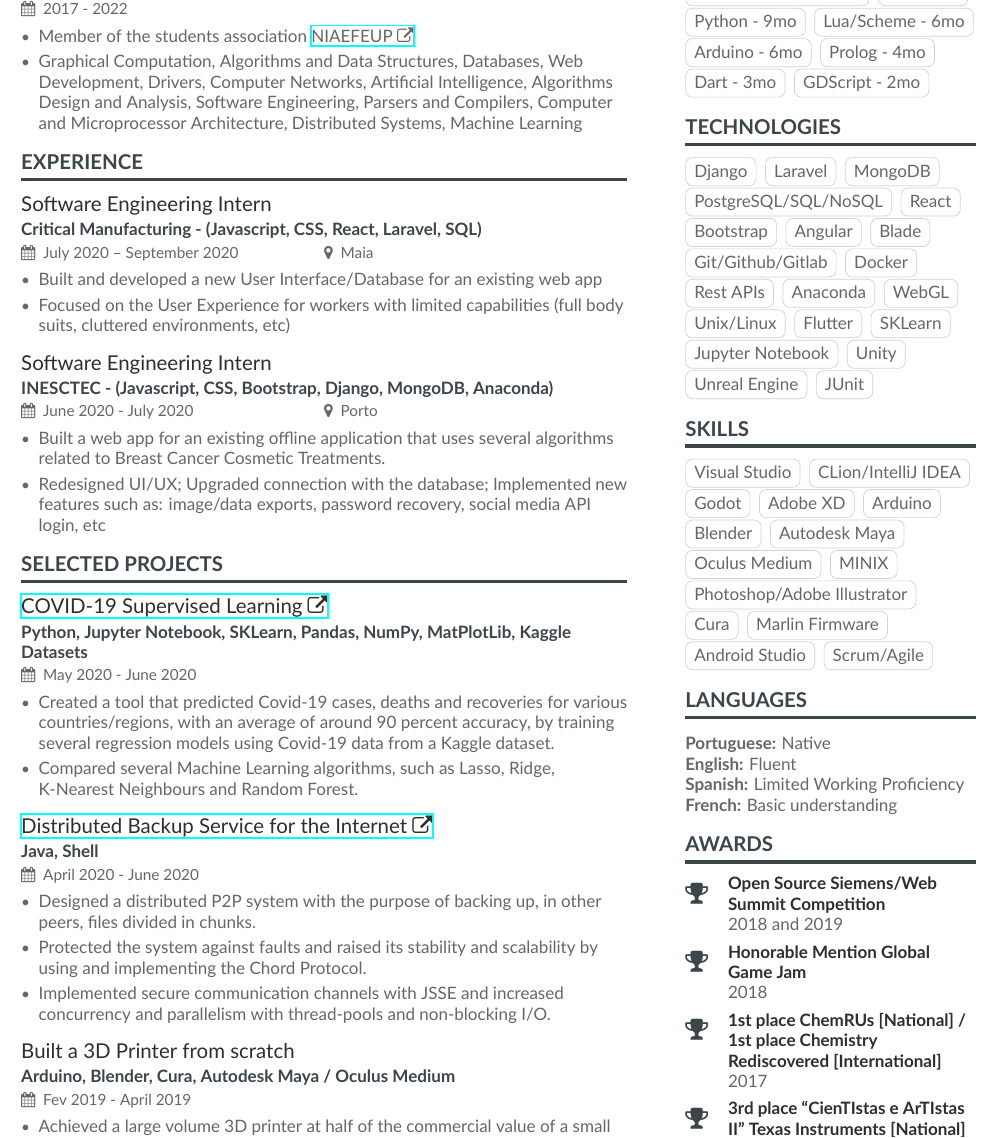
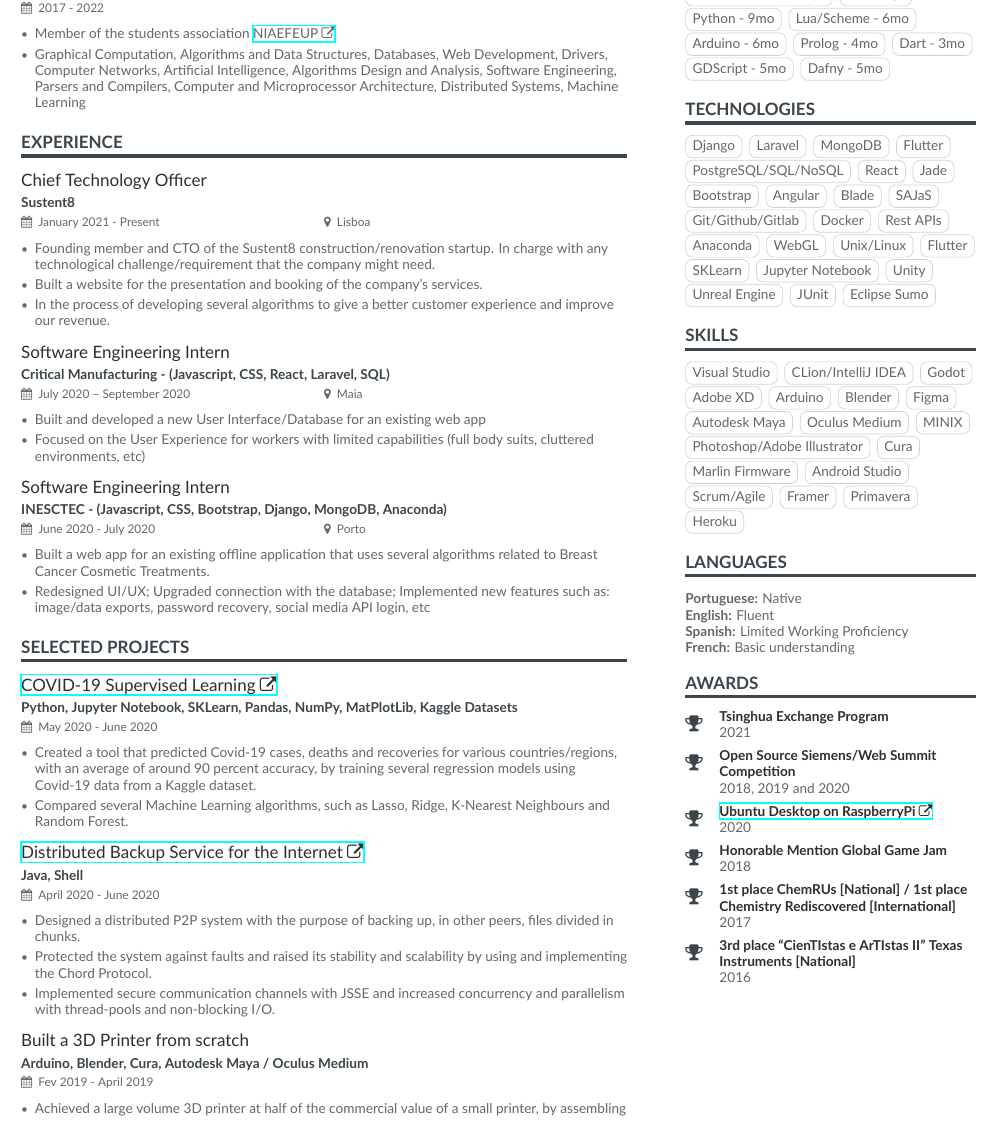
Before and after one commit to Fujicsso/CV, a LaTeX CV (Overleaf source/main.tex, which reads Overleaf source/page1sidebar.tex): part of the page, cut so that both start at the same text. Compiled offline with XeLaTeX.

Commit message:
24-04-2021

```diff
--- a/Overleaf source/main.tex
+++ b/Overleaf source/main.tex
@@ -1,5 +1,5 @@
 
-\documentclass[10pt,a4paper]{altacv}
+\documentclass[8pt,a4paper]{altacv}
 \usepackage{hyperref}
 
 
@@ -44,11 +44,20 @@
 \cvsection[page1sidebar]{Education}
 \cvevent{Integrated Master in Informatics and Computing Engineering}{University of Porto - Faculty of Engineering}{2017 - 2022}{}
 \begin{itemize}
-    \item Member of the students association  \href{https://ni.fe.up.pt/}{NIAEFEUP \faExternalLink}
+    \item  Member of the students association  \href{https://ni.fe.up.pt/}{NIAEFEUP \faExternalLink}
     \item Graphical Computation, Algorithms and Data Structures, Databases, Web Development, Drivers, Computer Networks, Artificial Intelligence, Algorithms Design and Analysis, Software Engineering, Parsers and Compilers, Computer and Microprocessor Architecture, Distributed Systems, Machine Learning
 \end{itemize}
 
 \cvsection{Experience}
+
+\cvevent{Chief Technology Officer}{Sustent8}{January 2021 - Present}{Lisboa}
+\begin{itemize}
+\item Founding member and CTO of the Sustent8 construction/renovation startup. In charge with any technological challenge/requirement that the company might need.
+\item Built a website for the presentation and booking of the company's services.
+\item In the process of developing several algorithms to give a better customer experience and improve our revenue.
+\end{itemize}
+
+\vspace{2mm}
 
 \cvevent{Software Engineering Intern}{Critical Manufacturing - (Javascript, CSS, React, Laravel, SQL)}{July 2020 – September 2020}{Maia}
 \begin{itemize}
--- a/Overleaf source/page1sidebar.tex
+++ b/Overleaf source/page1sidebar.tex
@@ -11,18 +11,23 @@
 \cvtag{Arduino - 6mo}
 \cvtag{Prolog - 4mo}
 \cvtag{Dart - 3mo}
-\cvtag{GDScript - 2mo}
+\cvtag{GDScript - 5mo}
+\cvtag{Dafny - 5mo}
+
 
 \cvsection{Technologies}
 
 \cvtag{Django}
 \cvtag{Laravel}
 \cvtag{MongoDB}
+\cvtag{Flutter}
 \cvtag{PostgreSQL/SQL/NoSQL}
 \cvtag{React}
+\cvtag{Jade}
 \cvtag{Bootstrap}
 \cvtag{Angular}
 \cvtag{Blade}
+\cvtag{SAJaS}
 \cvtag{Git/Github/Gitlab}
 \cvtag{Docker}
 \cvtag{Rest APIs}
@@ -35,6 +40,7 @@
 \cvtag{Unity}
 \cvtag{Unreal Engine}
 \cvtag{JUnit}
+\cvtag{Eclipse Sumo}
 
 \cvsection{Skills}
 
@@ -44,6 +50,7 @@
 \cvtag{Adobe XD}
 \cvtag{Arduino}
 \cvtag{Blender}
+\cvtag{Figma}
 \cvtag{Autodesk Maya}
 \cvtag{Oculus Medium}
 \cvtag{MINIX}
@@ -52,7 +59,9 @@
 \cvtag{Marlin Firmware}
 \cvtag{Android Studio}
 \cvtag{Scrum/Agile}
-
+\cvtag{Framer}
+\cvtag{Primavera}
+\cvtag{Heroku}
 
 
 \cvsection{Languages}
@@ -64,7 +73,11 @@
 
 \cvsection{Awards}
 
-\cvachievement{\faTrophy}{Open Source Siemens/Web Summit Competition}{2018 and 2019}
+\cvachievement{\faTrophy}{Tsinghua Exchange Program}{2021}
+
+\cvachievement{\faTrophy}{Open Source Siemens/Web Summit Competition}{2018, 2019 and 2020}
+
+\cvachievement{\faTrophy}{\href{https://twitter.com/ubuntu/status/1338548098528923649}{Ubuntu Desktop on RaspberryPi \faExternalLink}}{2020}
 
 \cvachievement{\faTrophy}{Honorable Mention Global Game Jam}{2018}
 
```
Also changed, not shown: CV.pdf, Older CVs/CV5.pdf (added), Overleaf source/main.tex (1 more changed lines), Overleaf source/page1sidebar.tex (4 more changed lines).
